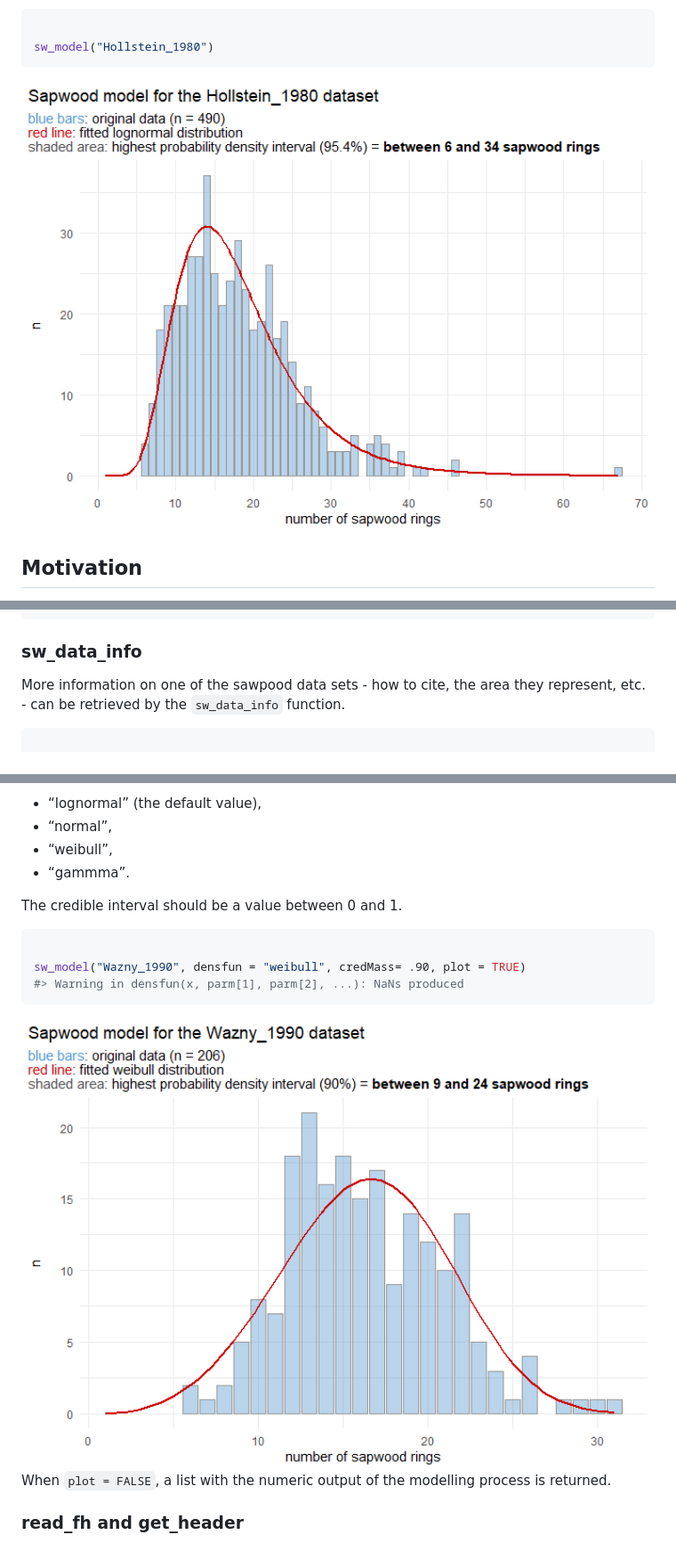
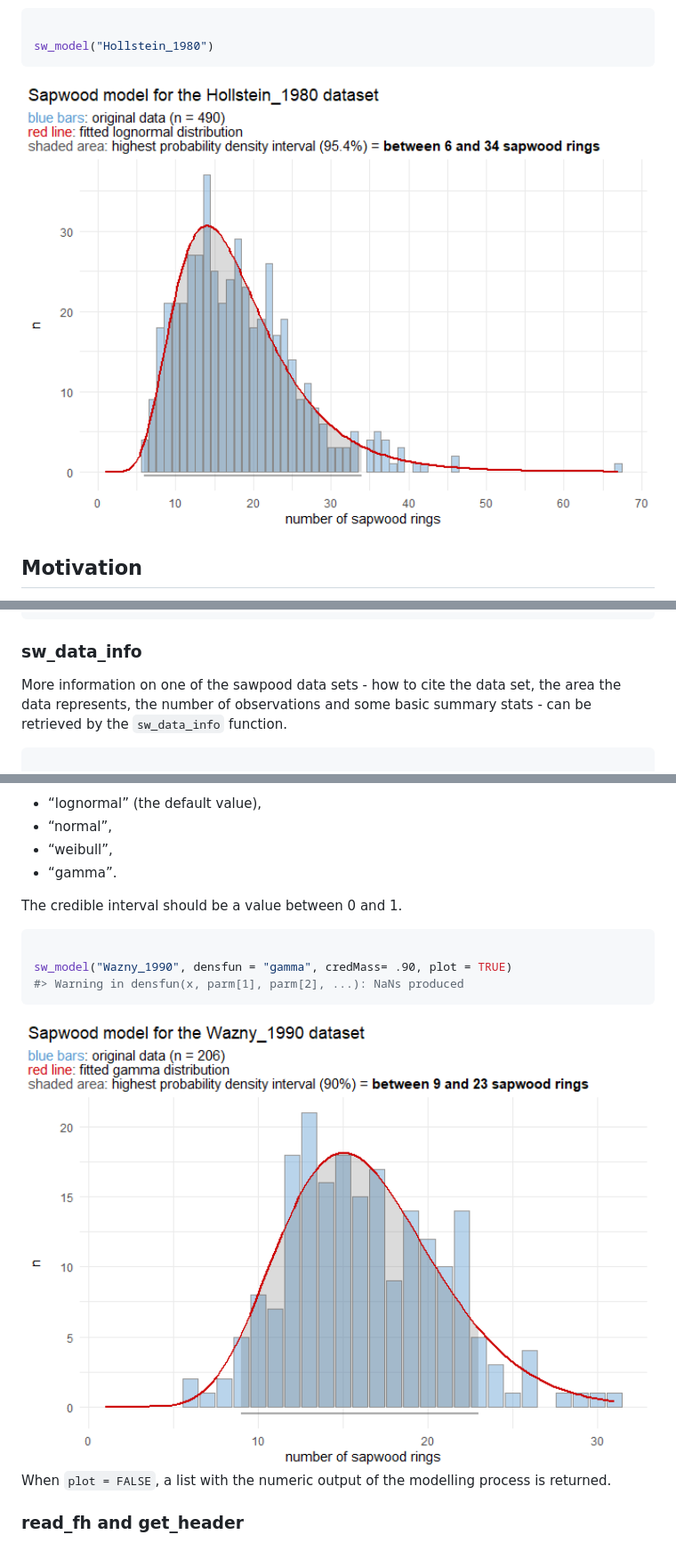
Before and after one commit to ropensci/fellingdater, a Markdown page: README.md, 3 parts joined by grey strips. Shown at 89% size. GitHub-like rendering; pictures changed too: man/figures/README-model_sapwood_counts-1.png, man/figures/README-unnamed-chunk-8-1.png.

Commit message:
fix geom_ribbon in sw_model ([[]] instead of [])

````diff
--- a/README.md
+++ b/README.md
@@ -171,8 +171,9 @@ sw_data_overview()
 
 ### sw_data_info
 
-More information on one of the sawpood data sets - how to cite, the area
-they represent, etc. - can be retrieved by the `sw_data_info` function.
+More information on one of the sawpood data sets - how to cite the data
+set, the area the data represents, the number of observations and some
+basic summary stats - can be retrieved by the `sw_data_info` function.
 
 ``` r
 
@@ -234,13 +235,13 @@ sapwood data set should be one of:
 -   “lognormal” (the default value),
 -   “normal”,
 -   “weibull”,
--   “gammma”.
+-   “gamma”.
 
 The credible interval should be a value between 0 and 1.
 
 ``` r
 
-sw_model("Wazny_1990", densfun = "weibull", credMass= .90, plot = TRUE)
+sw_model("Wazny_1990", densfun = "gamma", credMass= .90, plot = TRUE)
 #> Warning in densfun(x, parm[1], parm[2], ...): NaNs produced
 ```
 
````
Also changed, not shown: man/figures/README-unnamed-chunk-7-1.png, 3 other files.
